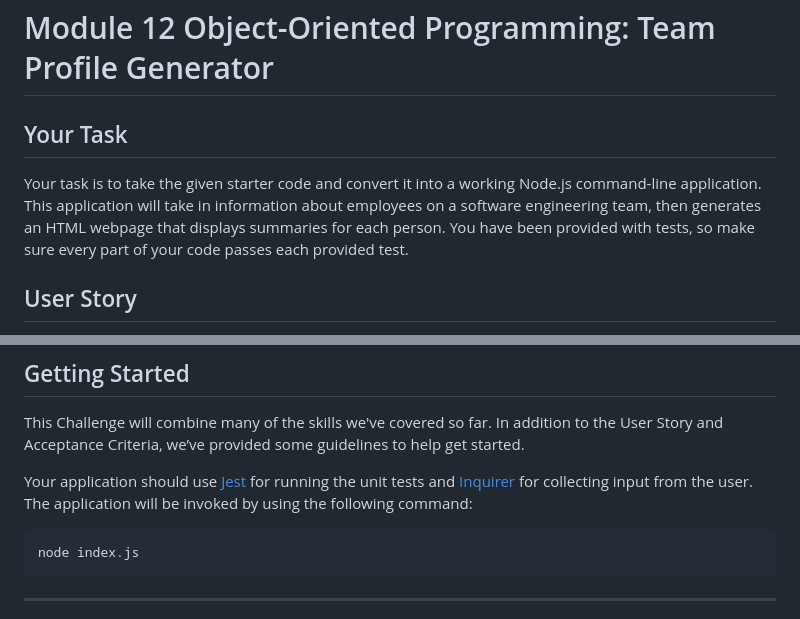
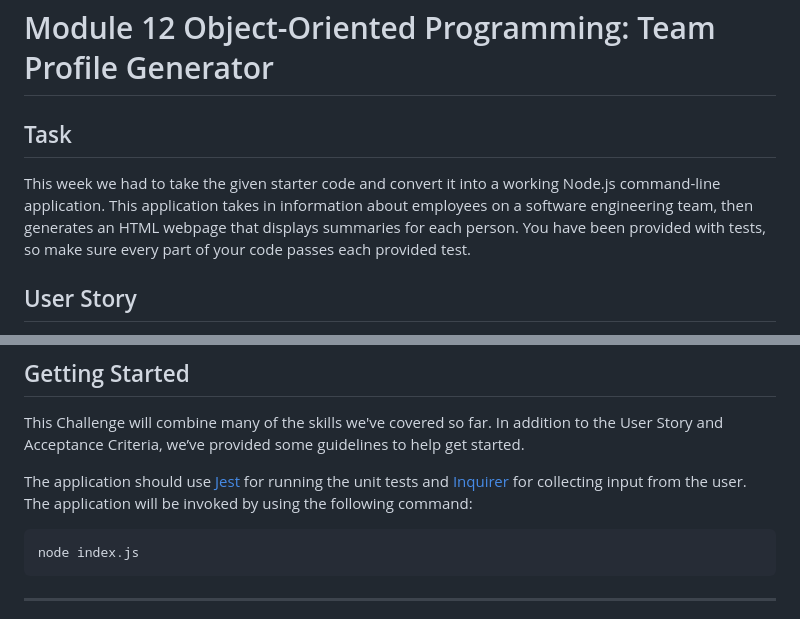
Before and after one commit to inaciobanu/Team-Profile-Generator, a Markdown page: README.md, 2 parts joined by grey strips. GitHub-like rendering.

````diff
--- a/README.md
+++ b/README.md
@@ -1,8 +1,8 @@
 # Module 12 Object-Oriented Programming: Team Profile Generator
 
-## Your Task
+## Task
 
-Your task is to take the given starter code and convert it into a working Node.js command-line application. This application will take in information about employees on a software engineering team, then generates an HTML webpage that displays summaries for each person. You have been provided with tests, so make sure every part of your code passes each provided test.
+This week we had to take the given starter code and convert it into a working Node.js command-line application. This application takes in information about employees on a software engineering team, then generates an HTML webpage that displays summaries for each person. You have been provided with tests, so make sure every part of your code passes each provided test.
 
 ## User Story
 
@@ -76,7 +76,7 @@ The styling in the image is just an example, so feel free to add your own.
 
 This Challenge will combine many of the skills we've covered so far. In addition to the User Story and Acceptance Criteria, we’ve provided some guidelines to help get started.
 
-Your application should use [Jest](https://www.npmjs.com/package/jest) for running the unit tests and [Inquirer](https://www.npmjs.com/package/inquirer) for collecting input from the user. The application will be invoked by using the following command:
+The application should use [Jest](https://www.npmjs.com/package/jest) for running the unit tests and [Inquirer](https://www.npmjs.com/package/inquirer) for collecting input from the user. The application will be invoked by using the following command:
 
 ```bash
 node index.js
````
